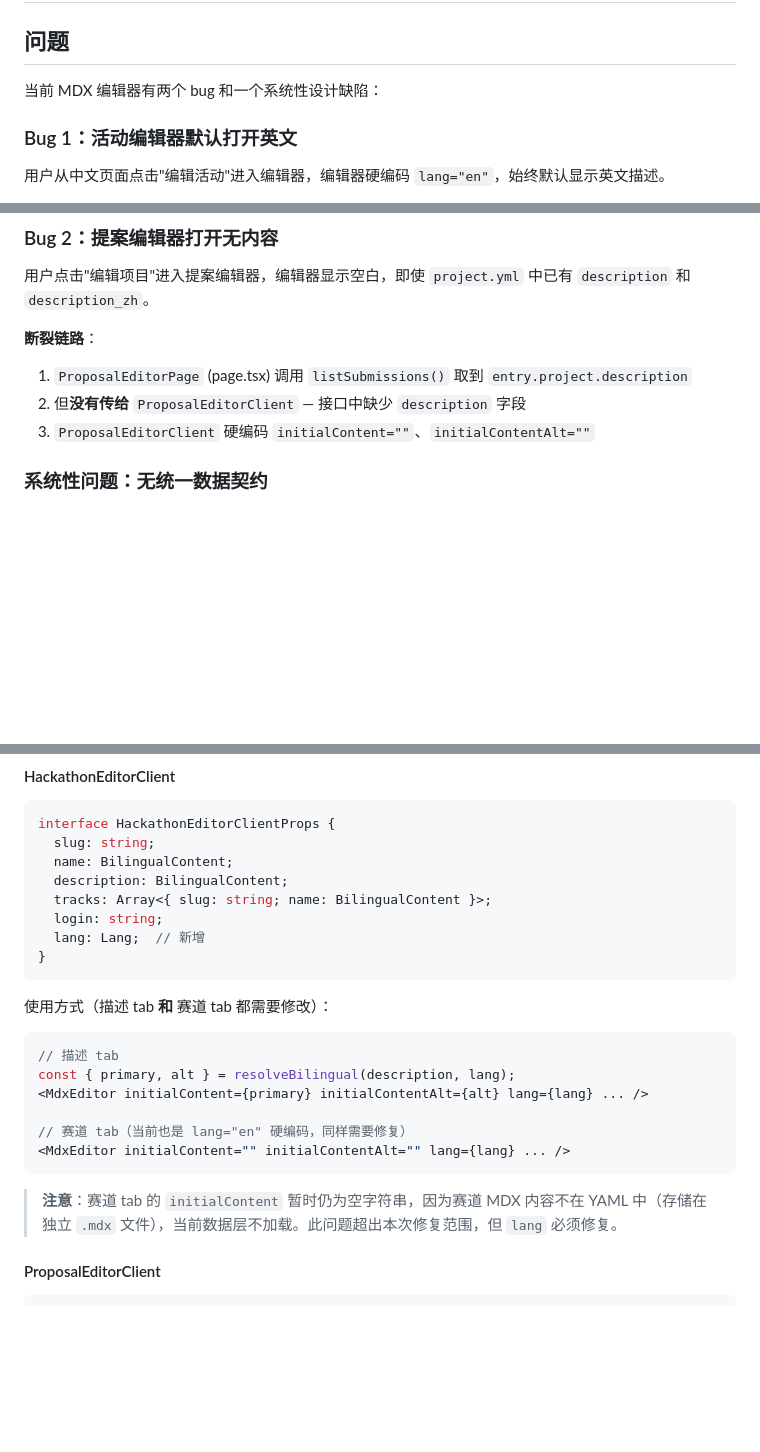
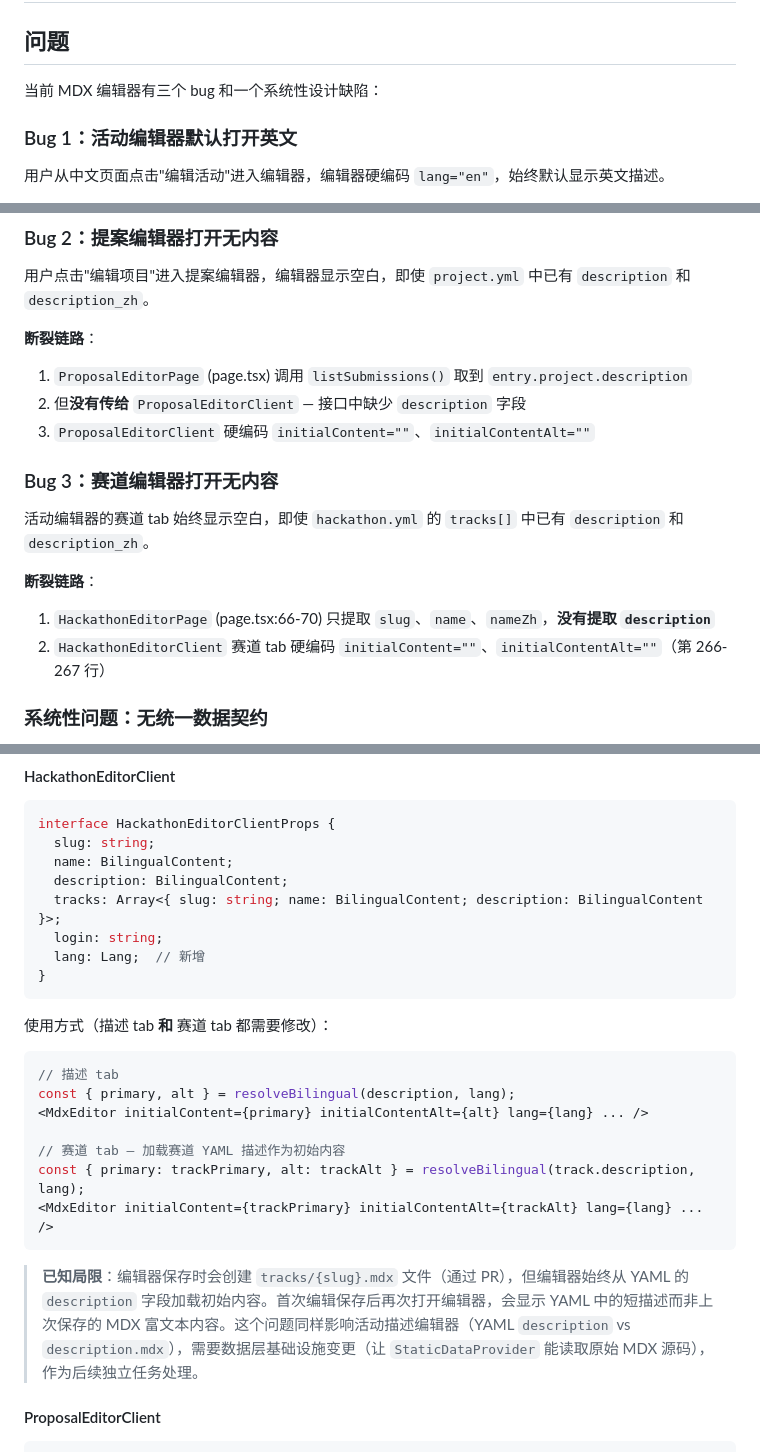
Before and after one commit to Synnovator/monorepo, a Markdown page: docs/specs/2026-03-15-editor-content-loading-fix.md, 3 parts joined by grey strips. GitHub-like rendering; blank space fills up the shorter version.

Commit message:
docs: include track description loading in editor fix spec
Add Bug 3 (track editor opens empty) to the design spec. Track YAML
descriptions (description/description_zh) are available but never
passed to HackathonEditorClient. Updated HackathonEditorData.tracks
to include BilingualContent description field, and updated client
component to use resolveBilingual() for track tabs.

Co-Authored-By: Claude Opus 4.6 <noreply@anthropic.com>

````diff
--- a/docs/specs/2026-03-15-editor-content-loading-fix.md
+++ b/docs/specs/2026-03-15-editor-content-loading-fix.md
@@ -2,7 +2,7 @@
 
 ## 问题
 
-当前 MDX 编辑器有两个 bug 和一个系统性设计缺陷：
+当前 MDX 编辑器有三个 bug 和一个系统性设计缺陷：
 
 ### Bug 1：活动编辑器默认打开英文
 
@@ -21,6 +21,14 @@
 1. `ProposalEditorPage` (page.tsx) 调用 `listSubmissions()` 取到 `entry.project.description`
 2. 但**没有传给** `ProposalEditorClient` — 接口中缺少 `description` 字段
 3. `ProposalEditorClient` 硬编码 `initialContent=""`、`initialContentAlt=""`
+
+### Bug 3：赛道编辑器打开无内容
+
+活动编辑器的赛道 tab 始终显示空白，即使 `hackathon.yml` 的 `tracks[]` 中已有 `description` 和 `description_zh`。
+
+**断裂链路**：
+1. `HackathonEditorPage` (page.tsx:66-70) 只提取 `slug`、`name`、`nameZh`，**没有提取 `description`**
+2. `HackathonEditorClient` 赛道 tab 硬编码 `initialContent=""`、`initialContentAlt=""`（第 266-267 行）
 
 ### 系统性问题：无统一数据契约
 
@@ -165,7 +175,7 @@ interface HackathonEditorClientProps {
   slug: string;
   name: BilingualContent;
   description: BilingualContent;
-  tracks: Array<{ slug: string; name: BilingualContent }>;
+  tracks: Array<{ slug: string; name: BilingualContent; description: BilingualContent }>;
   login: string;
   lang: Lang;  // 新增
 }
@@ -177,11 +187,12 @@ interface HackathonEditorClientProps {
 const { primary, alt } = resolveBilingual(description, lang);
 <MdxEditor initialContent={primary} initialContentAlt={alt} lang={lang} ... />
 
-// 赛道 tab（当前也是 lang="en" 硬编码，同样需要修复）
-<MdxEditor initialContent="" initialContentAlt="" lang={lang} ... />
+// 赛道 tab — 加载赛道 YAML 描述作为初始内容
+const { primary: trackPrimary, alt: trackAlt } = resolveBilingual(track.description, lang);
+<MdxEditor initialContent={trackPrimary} initialContentAlt={trackAlt} lang={lang} ... />
 ```
 
-> **注意**：赛道 tab 的 `initialContent` 暂时仍为空字符串，因为赛道 MDX 内容不在 YAML 中（存储在独立 `.mdx` 文件），当前数据层不加载。此问题超出本次修复范围，但 `lang` 必须修复。
+> **已知局限**：编辑器保存时会创建 `tracks/{slug}.mdx` 文件（通过 PR），但编辑器始终从 YAML 的 `description` 字段加载初始内容。首次编辑保存后再次打开编辑器，会显示 YAML 中的短描述而非上次保存的 MDX 富文本内容。这个问题同样影响活动描述编辑器（YAML `description` vs `description.mdx`），需要数据层基础设施变更（让 `StaticDataProvider` 能读取原始 MDX 源码），作为后续独立任务处理。
 
 #### ProposalEditorClient
 
````
Also changed, not shown: other parts of docs/specs/2026-03-15-editor-content-loading-fix.md (+2 -0 lines).
